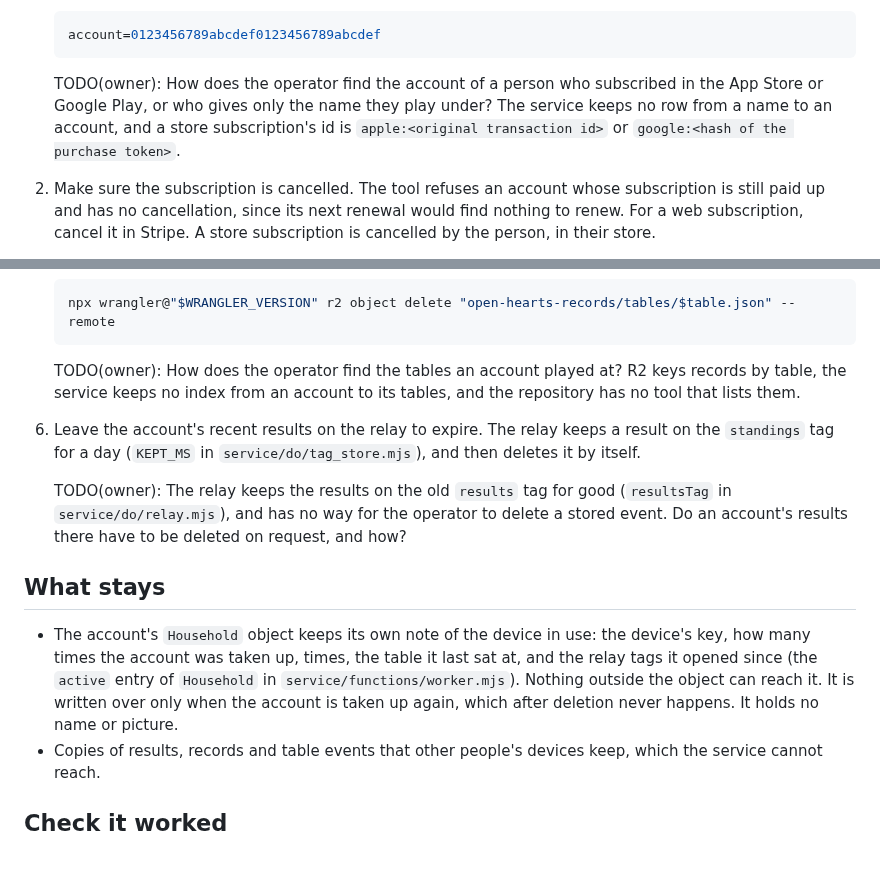
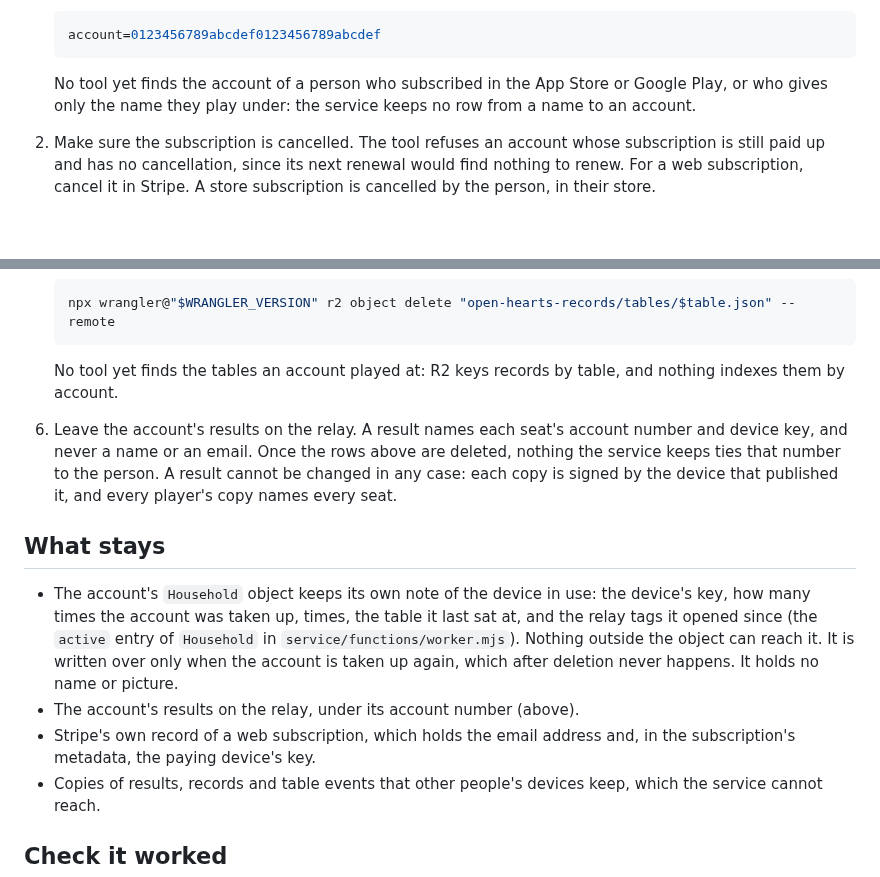
Before and after one commit to bfulton/open-hearts, a Markdown page: docs/how-to/delete-an-accounts-data.md, 2 parts joined by grey strips. Drawn GitHub-style; blank space fills up the shorter version.

````diff
--- a/docs/how-to/delete-an-accounts-data.md
+++ b/docs/how-to/delete-an-accounts-data.md
@@ -25,7 +25,7 @@ Use this guide when a person asks for their account's data to be deleted, as the
    account=0123456789abcdef0123456789abcdef
    ```
 
-   TODO(owner): How does the operator find the account of a person who subscribed in the App Store or Google Play, or who gives only the name they play under? The service keeps no row from a name to an account, and a store subscription's id is `apple:<original transaction id>` or `google:<hash of the purchase token>`.
+   No tool yet finds the account of a person who subscribed in the App Store or Google Play, or who gives only the name they play under: the service keeps no row from a name to an account.
 
 1. Make sure the subscription is cancelled. The tool refuses an account whose subscription is still paid up and has no cancellation, since its next renewal would find nothing to renew. For a web subscription, cancel it in Stripe. A store subscription is cancelled by the person, in their store.
 1. See what would be deleted. Without `--apply`, the tool only reads:
@@ -48,15 +48,15 @@ Use this guide when a person asks for their account's data to be deleted, as the
    npx wrangler@"$WRANGLER_VERSION" r2 object delete "open-hearts-records/tables/$table.json" --remote
    ```
 
-   TODO(owner): How does the operator find the tables an account played at? R2 keys records by table, the service keeps no index from an account to its tables, and the repository has no tool that lists them.
+   No tool yet finds the tables an account played at: R2 keys records by table, and nothing indexes them by account.
 
-1. Leave the account's recent results on the relay to expire. The relay keeps a result on the `standings` tag for a day (`KEPT_MS` in `service/do/tag_store.mjs`), and then deletes it by itself.
-
-   TODO(owner): The relay keeps the results on the old `results` tag for good (`resultsTag` in `service/do/relay.mjs`), and has no way for the operator to delete a stored event. Do an account's results there have to be deleted on request, and how?
+1. Leave the account's results on the relay. A result names each seat's account number and device key, and never a name or an email. Once the rows above are deleted, nothing the service keeps ties that number to the person. A result cannot be changed in any case: each copy is signed by the device that published it, and every player's copy names every seat.
 
 ## What stays
 
 - The account's `Household` object keeps its own note of the device in use: the device's key, how many times the account was taken up, times, the table it last sat at, and the relay tags it opened since (the `active` entry of `Household` in `service/functions/worker.mjs`). Nothing outside the object can reach it. It is written over only when the account is taken up again, which after deletion never happens. It holds no name or picture.
+- The account's results on the relay, under its account number (above).
+- Stripe's own record of a web subscription, which holds the email address and, in the subscription's metadata, the paying device's key.
 - Copies of results, records and table events that other people's devices keep, which the service cannot reach.
 
 ## Check it worked
````
Also changed, not shown: docs/explanation/service.md (+5 -3 lines).
